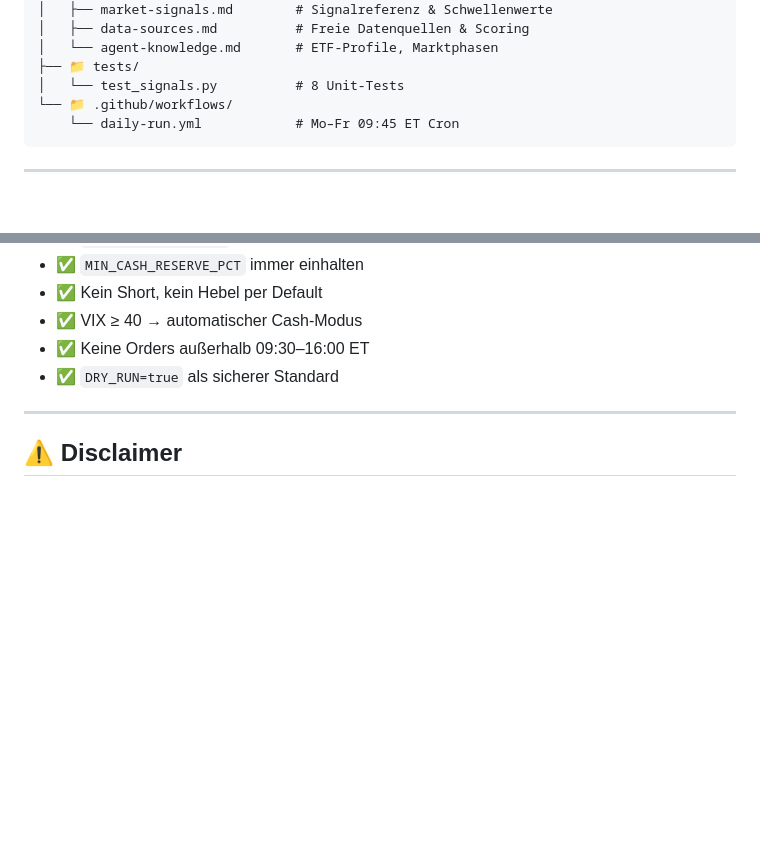
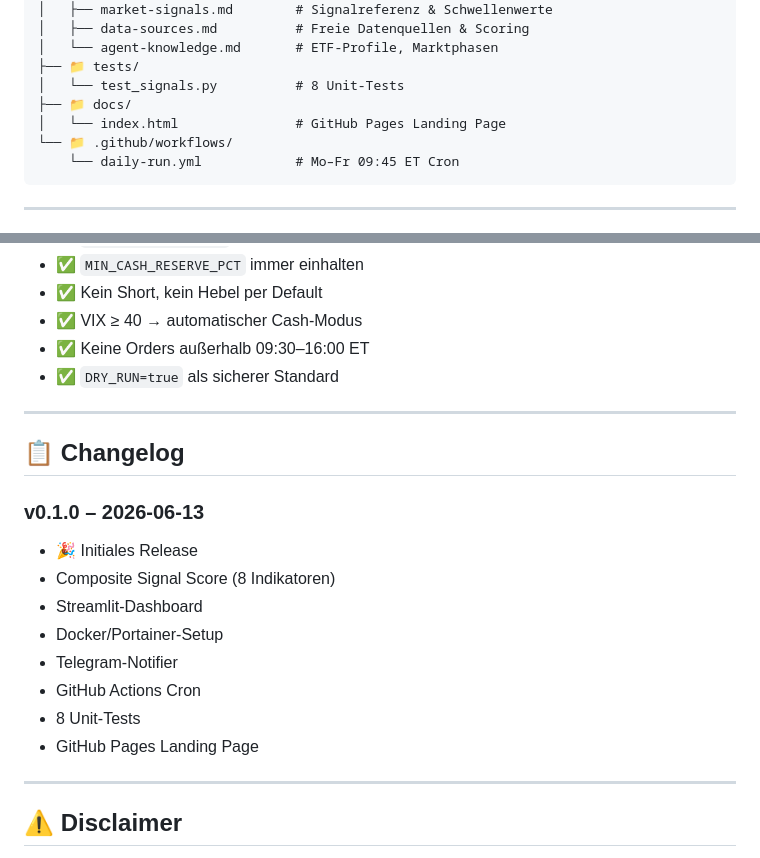
Before and after one commit to jbkunama1/hAI.FIN, a Markdown page: README.md, 2 parts joined by grey strips. Rendered like a GitHub page; blank space fills up the shorter version.

Commit message:
docs: README aktualisiert – GitHub Pages Link, Badges, Struktur

````diff
--- a/README.md
+++ b/README.md
@@ -102,6 +105,8 @@ hAI.FIN/
 │   └── agent-knowledge.md       # ETF-Profile, Marktphasen
 ├── 📁 tests/
 │   └── test_signals.py          # 8 Unit-Tests
+├── 📁 docs/
+│   └── index.html               # GitHub Pages Landing Page
 └── 📁 .github/workflows/
     └── daily-run.yml            # Mo–Fr 09:45 ET Cron
 ```
@@ -191,6 +196,20 @@ TELEGRAM_CHAT_ID=12345678
 
 ---
 
+## 📋 Changelog
+
+### v0.1.0 – 2026-06-13
+- 🎉 Initiales Release
+- Composite Signal Score (8 Indikatoren)
+- Streamlit-Dashboard
+- Docker/Portainer-Setup
+- Telegram-Notifier
+- GitHub Actions Cron
+- 8 Unit-Tests
+- GitHub Pages Landing Page
+
+---
+
 ## ⚠️ Disclaimer
 
 > **Trading birgt erhebliche Risiken. Du kannst dein eingesetztes Kapital vollständig verlieren.**
````
Also changed, not shown: other parts of README.md (+3 -0 lines).
